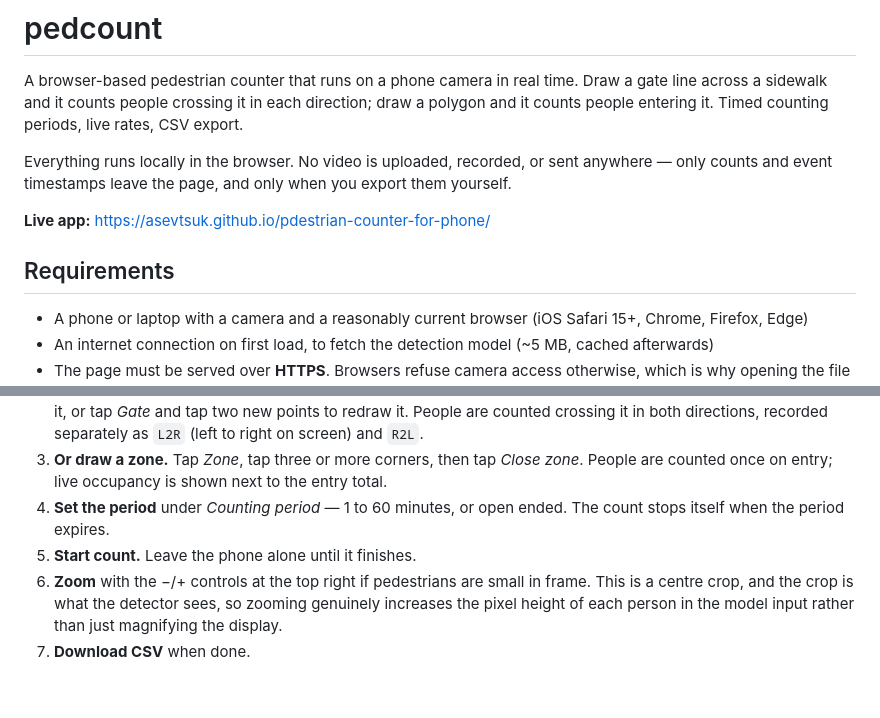
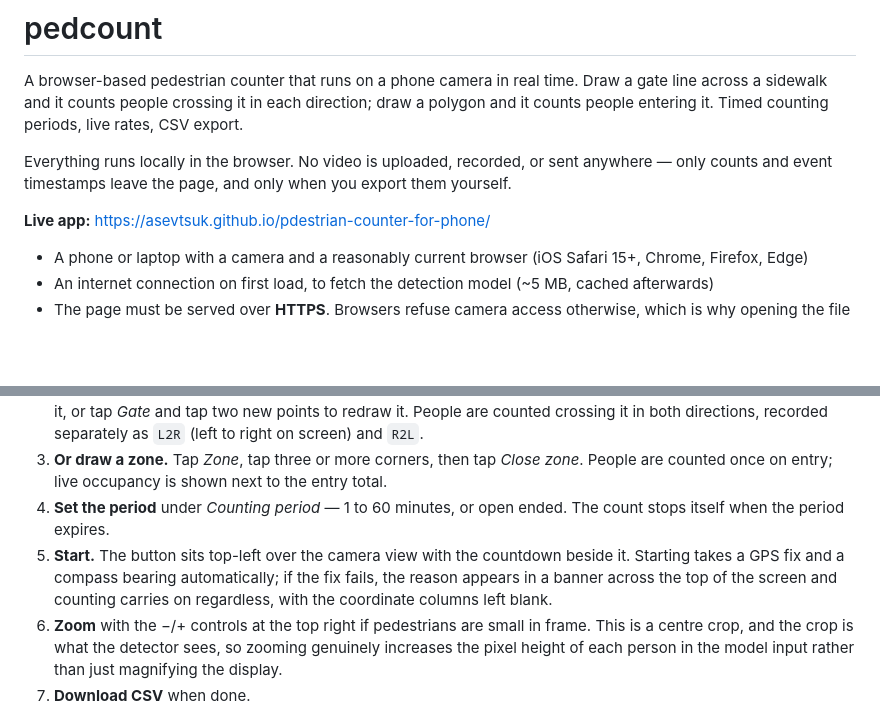
Before and after one commit to asevtsuk/pedestrian-counter-for-phone, a Markdown page: README.md, 2 parts joined by grey strips. Drawn GitHub-style; blank space fills up the shorter version.

```diff
--- a/README.md
+++ b/README.md
@@ -5,8 +5,6 @@ A browser-based pedestrian counter that runs on a phone camera in real time. Dra
 Everything runs locally in the browser. No video is uploaded, recorded, or sent anywhere — only counts and event timestamps leave the page, and only when you export them yourself.
 
 **Live app:** https://asevtsuk.github.io/pdestrian-counter-for-phone/
-
-## Requirements
 
 - A phone or laptop with a camera and a reasonably current browser (iOS Safari 15+, Chrome, Firefox, Edge)
 - An internet connection on first load, to fetch the detection model (~5 MB, cached afterwards)
@@ -24,7 +22,7 @@ To host your own copy: put `index.html` on any HTTPS host. GitHub Pages, Netlify
 2. **Adjust the gate.** A vertical gate down the middle of the view is there by default — drag either endpoint to move it, or tap *Gate* and tap two new points to redraw it. People are counted crossing it in both directions, recorded separately as `L2R` (left to right on screen) and `R2L`.
 3. **Or draw a zone.** Tap *Zone*, tap three or more corners, then tap *Close zone*. People are counted once on entry; live occupancy is shown next to the entry total.
 4. **Set the period** under *Counting period* — 1 to 60 minutes, or open ended. The count stops itself when the period expires.
-5. **Start count.** Leave the phone alone until it finishes.
+5. **Start.** The button sits top-left over the camera view with the countdown beside it. Starting takes a GPS fix and a compass bearing automatically; if the fix fails, the reason appears in a banner across the top of the screen and counting carries on regardless, with the coordinate columns left blank.
 6. **Zoom** with the −/+ controls at the top right if pedestrians are small in frame. This is a centre crop, and the crop is what the detector sees, so zooming genuinely increases the pixel height of each person in the model input rather than just magnifying the display.
 7. **Download CSV** when done.
 
```
